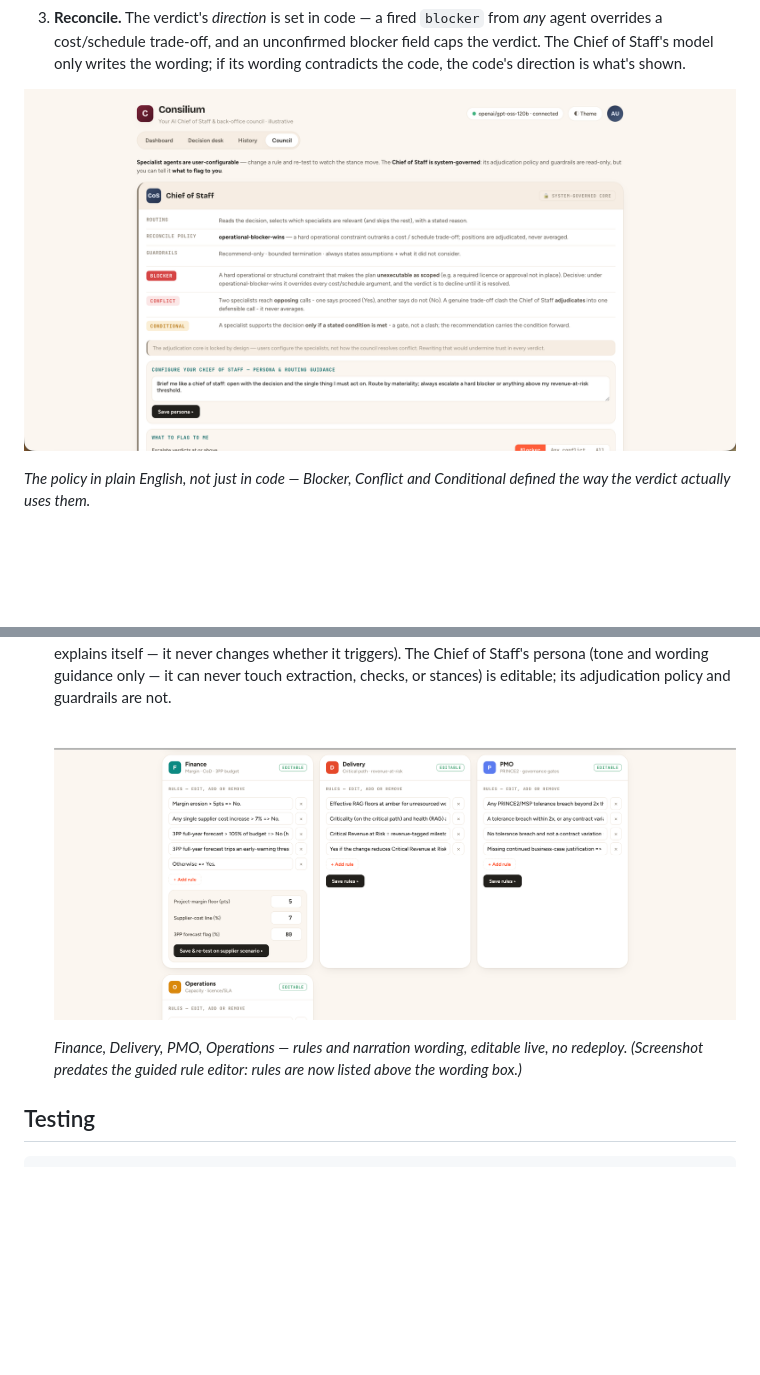
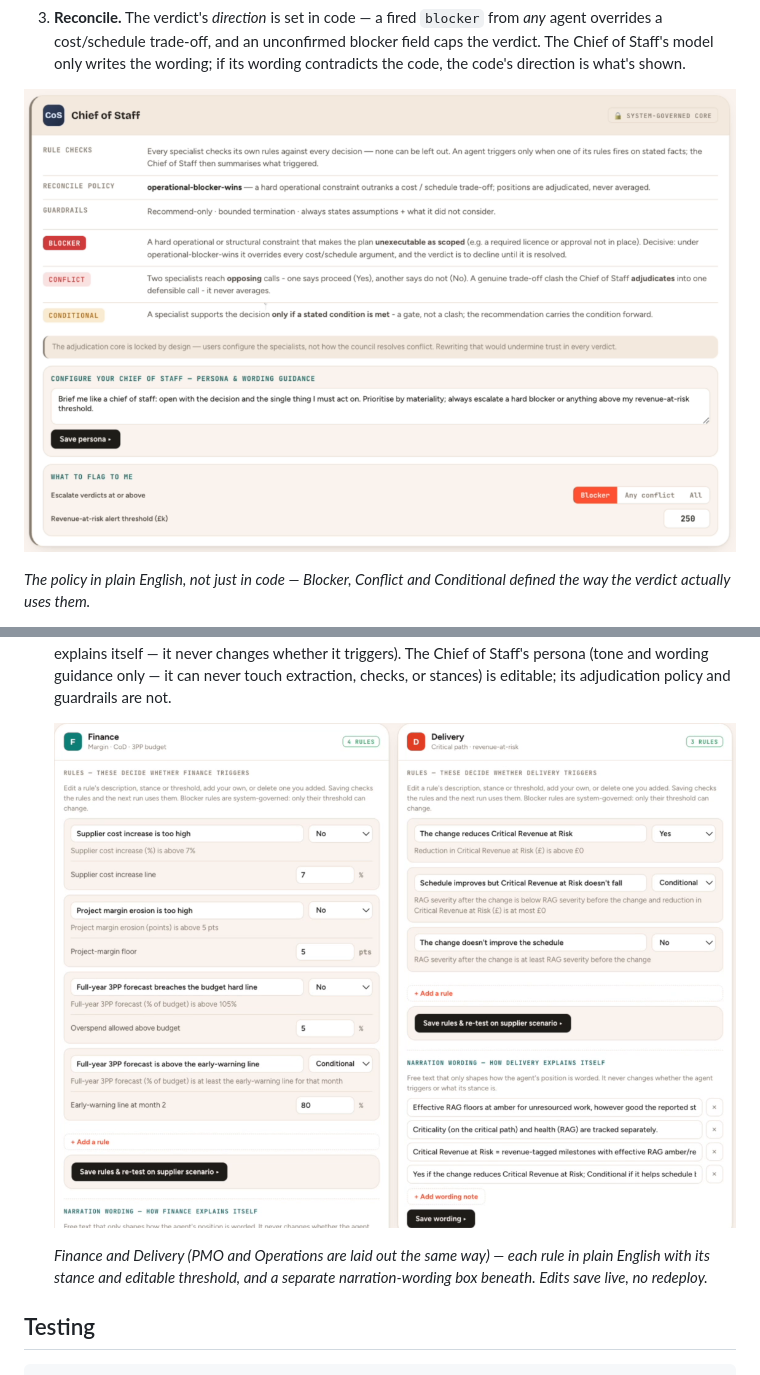
Before and after one commit to anujjupadhyayy-ops/consilium, a Markdown page: README.md, 2 parts joined by grey strips. Drawn GitHub-style; pictures changed too: docs/images/council-glossary.png, docs/images/council-specialists.png; blank space fills up the shorter version.

Commit message:
chore: refresh screenshots, add showcase page, tighten .gitignore
Co-Authored-By: Claude Sonnet 5 <noreply@anthropic.com>

```diff
--- a/README.md
+++ b/README.md
@@ -262,6 +262,7 @@ edit of your own. Prevent it by restarting the backend after every update.
 
-  *Finance, Delivery, PMO, Operations — rules and narration wording, editable live, no redeploy.
-  (Screenshot predates the guided rule editor: rules are now listed above the wording box.)*
+  *Finance and Delivery (PMO and Operations are laid out the same way) — each rule in plain English
+  with its stance and editable threshold, and a separate narration-wording box beneath. Edits save
+  live, no redeploy.*
 
 ## Testing
 
```
Also changed, not shown: other parts of README.md (+1 -1 lines), og-preview.jpg (added), 1 other file.
